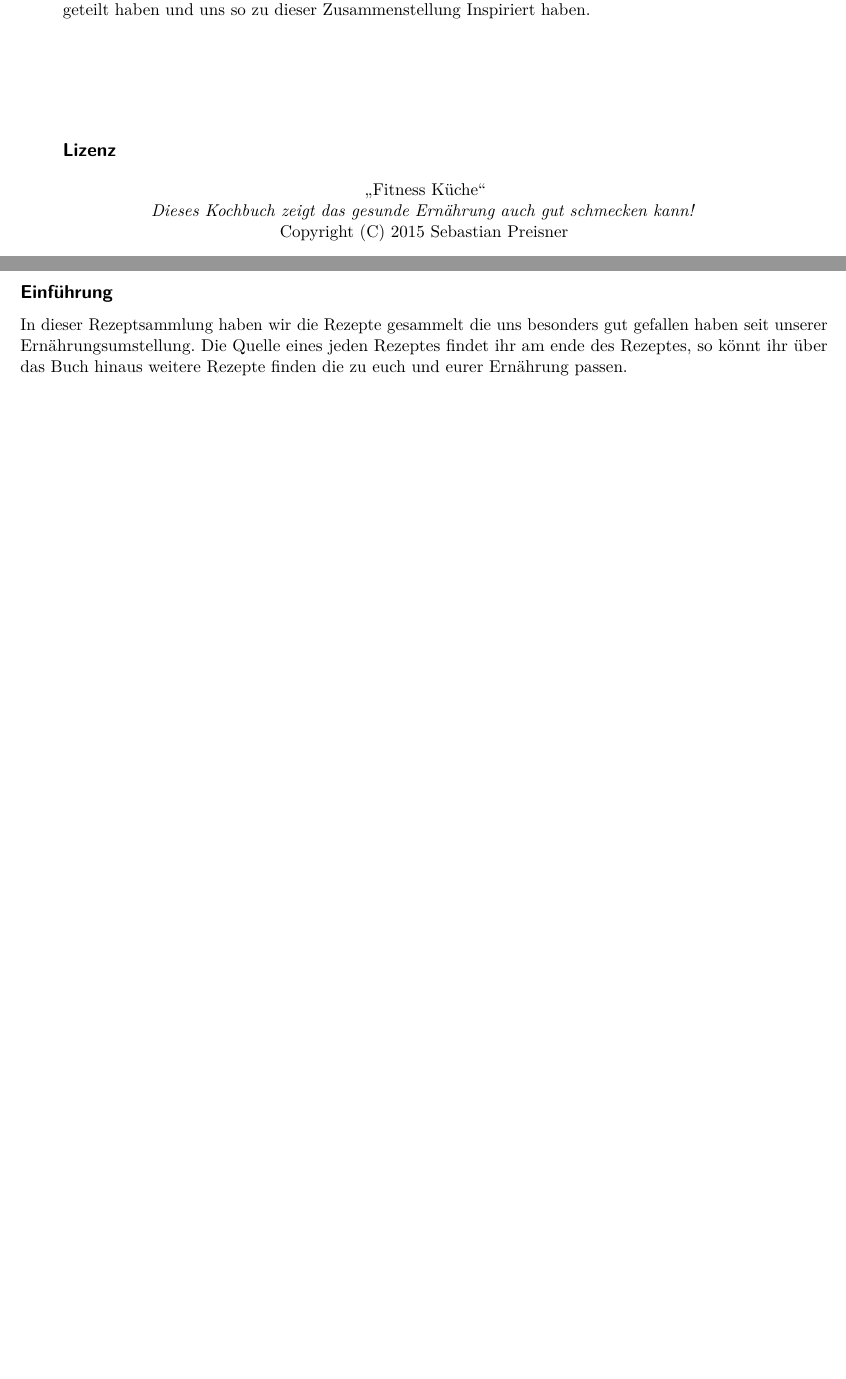
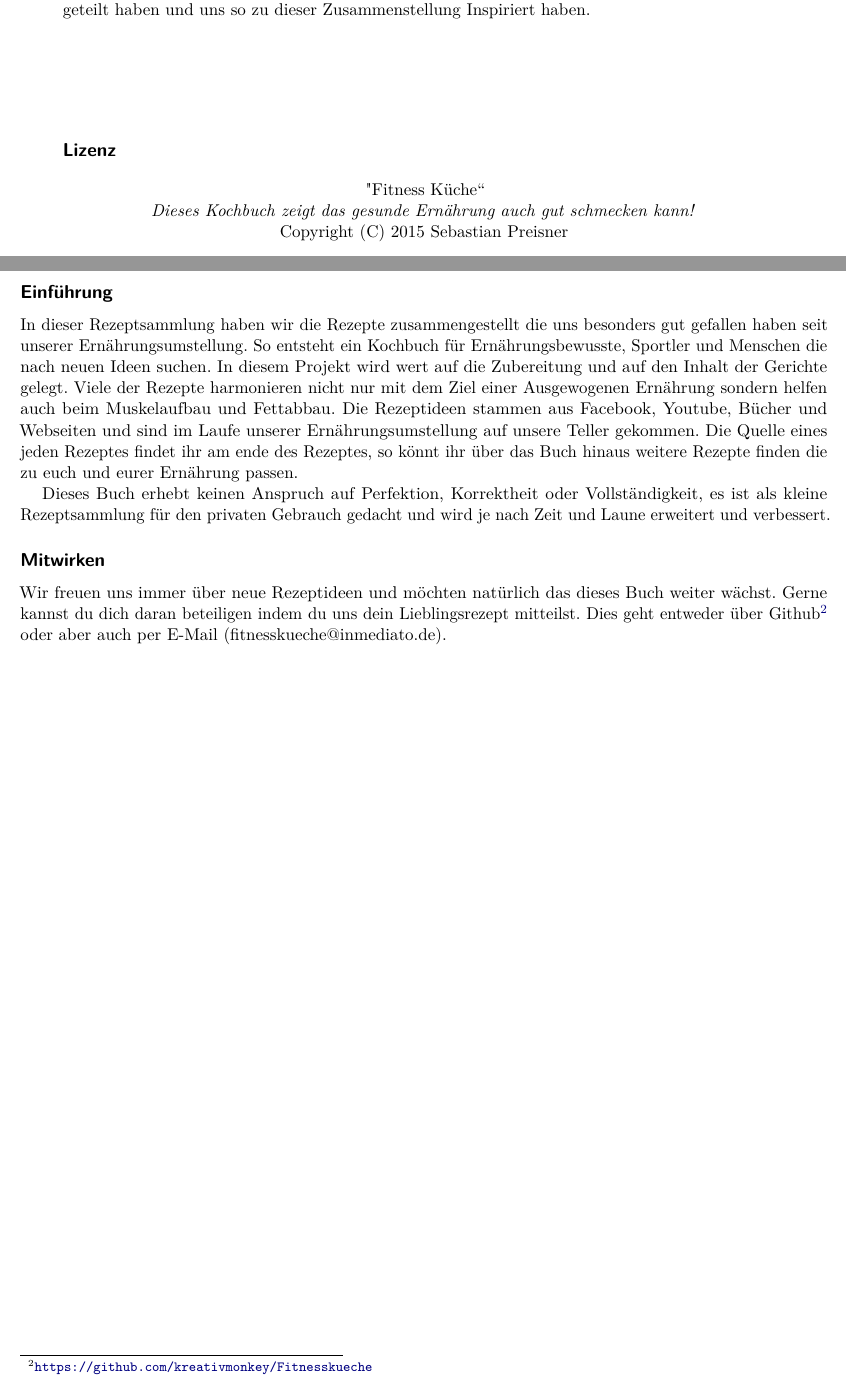
Before and after one commit to kreativmonkey/Fitnesskueche, a LaTeX document (cookbook.tex): two parts of pages 4 and 5 of 20, joined at a grey line, cut so that both start at the same text. Compiled offline with pdfLaTeX; a LaTeX package or settings file that is missing is left out.

Commit message:
Einfuehrung erweitert

```diff
--- a/cookbook.tex
+++ b/cookbook.tex
@@ -135,7 +135,7 @@ Wir möchten uns natürlich bei all den Kreativen Köpfen bedanken die ihre Reze
 
 \subsection*{\centering Lizenz}
 \begin{center}
-"`Fitness Küche"'\\
+"Fitness Küche"'\\
 \textit{Dieses Kochbuch zeigt das gesunde Ernährung auch gut schmecken kann!}\\
 Copyright (C) 2015 Sebastian Preisner\\
 
@@ -150,7 +150,14 @@ Fitness Küche von Sebastian Preisner und Nicole Neumann steht unter einer\\ \hr
 
 \newpage~
 \subsection*{Einführung}
-In dieser Rezeptsammlung haben wir die Rezepte gesammelt die uns besonders gut gefallen haben seit unserer Ernährungsumstellung. Die Quelle eines jeden Rezeptes findet ihr am ende des Rezeptes, so könnt ihr über das Buch hinaus weitere Rezepte finden die zu euch und eurer Ernährung passen.
+In dieser Rezeptsammlung haben wir die Rezepte zusammengestellt die uns besonders gut gefallen haben seit unserer Ernährungsumstellung. So entsteht ein Kochbuch für Ernährungsbewusste, Sportler und Menschen die nach neuen Ideen suchen. In diesem Projekt wird wert auf die Zubereitung und auf den Inhalt der Gerichte gelegt. Viele der Rezepte harmonieren nicht nur mit dem Ziel einer Ausgewogenen Ernährung sondern helfen auch beim Muskelaufbau und Fettabbau.
+Die Rezeptideen stammen aus Facebook, Youtube, Bücher und Webseiten und sind im Laufe unserer
+Ernährungsumstellung auf unsere Teller gekommen. Die Quelle eines jeden Rezeptes findet ihr am ende des Rezeptes, so könnt ihr über das Buch hinaus weitere Rezepte finden die zu euch und eurer Ernährung passen.
+
+Dieses Buch erhebt keinen Anspruch auf Perfektion, Korrektheit oder Vollständigkeit, es ist als kleine Rezeptsammlung für den privaten Gebrauch gedacht und wird je nach Zeit und Laune erweitert und verbessert.
+
+\subsection*{Mitwirken}
+Wir freuen uns immer über neue Rezeptideen und möchten natürlich das dieses Buch weiter wächst. Gerne kannst du dich daran beteiligen indem du uns dein Lieblingsrezept mitteilst. Dies geht entweder über Github\footnote{\url{https://github.com/kreativmonkey/Fitnesskueche}} oder aber auch per E-Mail (fitnesskueche@inmediato.de).
 
 \nomenclature{\Interval}{Zeitangabe der Zubereitung}%
 \nomenclature{\includegraphics[scale=0.40]{bilder/FEUER.png}}{Schärfegrad von 0-5}%
```
Also changed, not shown: cookbook.pdf, 5 other files.
